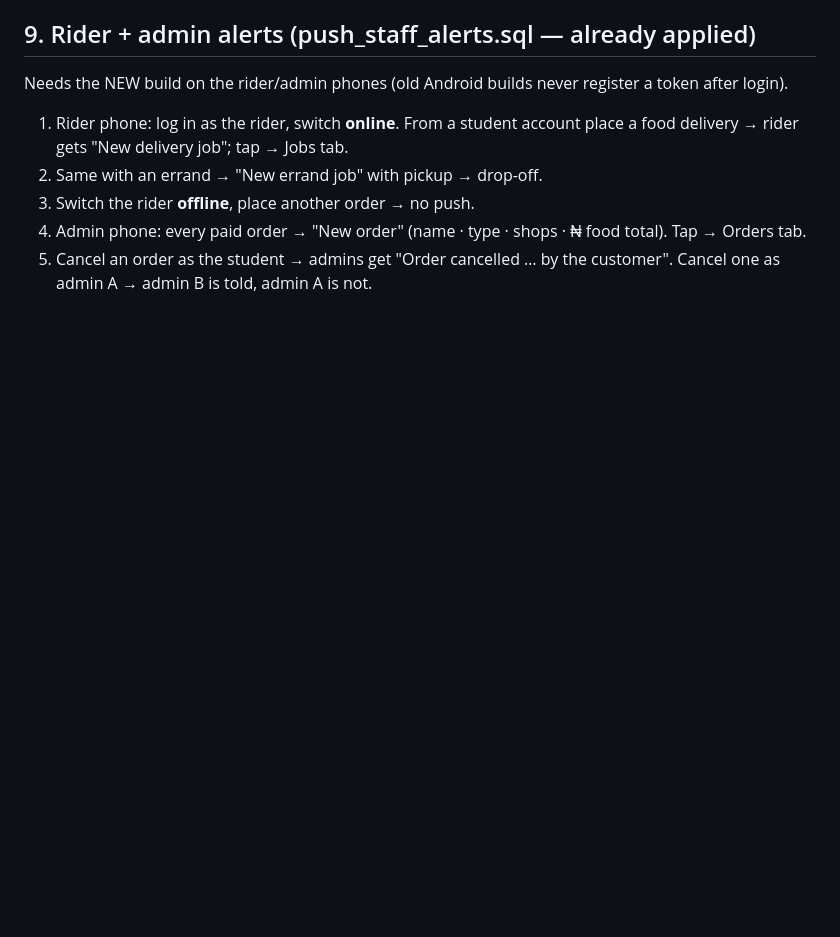
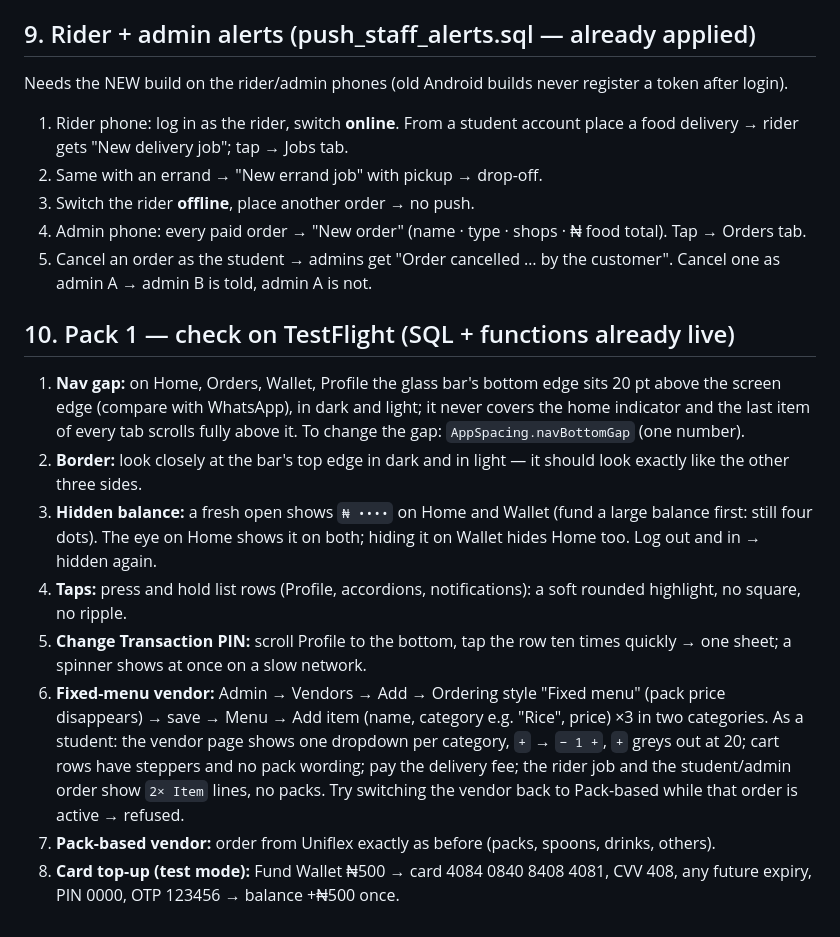
Before and after one commit to Moyinoluwa360/uniflex, a Markdown page: BEFORE_YOU_BUILD.md, the part around the change. Drawn GitHub-style; blank space fills up the shorter version.

Commit message:
Pack 1: record live apply/deploy and the TestFlight checklist
Co-Authored-By: Claude Opus 5.5 <noreply@anthropic.com>

```diff
--- a/BEFORE_YOU_BUILD.md
+++ b/BEFORE_YOU_BUILD.md
@@ -169,3 +169,30 @@ register a token after login).
    total). Tap → Orders tab.
 5. Cancel an order as the student → admins get "Order cancelled … by the
    customer". Cancel one as admin A → admin B is told, admin A is not.
+
+## 10. Pack 1 — check on TestFlight (SQL + functions already live)
+
+1. **Nav gap:** on Home, Orders, Wallet, Profile the glass bar's bottom edge
+   sits 20 pt above the screen edge (compare with WhatsApp), in dark and light;
+   it never covers the home indicator and the last item of every tab scrolls
+   fully above it. To change the gap: `AppSpacing.navBottomGap` (one number).
+2. **Border:** look closely at the bar's top edge in dark and in light — it
+   should look exactly like the other three sides.
+3. **Hidden balance:** a fresh open shows `₦ ••••` on Home and Wallet (fund a
+   large balance first: still four dots). The eye on Home shows it on both;
+   hiding it on Wallet hides Home too. Log out and in → hidden again.
+4. **Taps:** press and hold list rows (Profile, accordions, notifications):
+   a soft rounded highlight, no square, no ripple.
+5. **Change Transaction PIN:** scroll Profile to the bottom, tap the row ten
+   times quickly → one sheet; a spinner shows at once on a slow network.
+6. **Fixed-menu vendor:** Admin → Vendors → Add → Ordering style "Fixed menu"
+   (pack price disappears) → save → Menu → Add item (name, category e.g.
+   "Rice", price) ×3 in two categories. As a student: the vendor page shows one
+   dropdown per category, `+` → `− 1 +`, `+` greys out at 20; cart rows have
+   steppers and no pack wording; pay the delivery fee; the rider job and the
+   student/admin order show `2× Item` lines, no packs. Try switching the
+   vendor back to Pack-based while that order is active → refused.
+7. **Pack-based vendor:** order from Uniflex exactly as before (packs, spoons,
+   drinks, others).
+8. **Card top-up (test mode):** Fund Wallet ₦500 → card 4084 0840 8408 4081,
+   CVV 408, any future expiry, PIN 0000, OTP 123456 → balance +₦500 once.
```
Also changed, not shown: CHANGELOG.md (+3 -3 lines).
